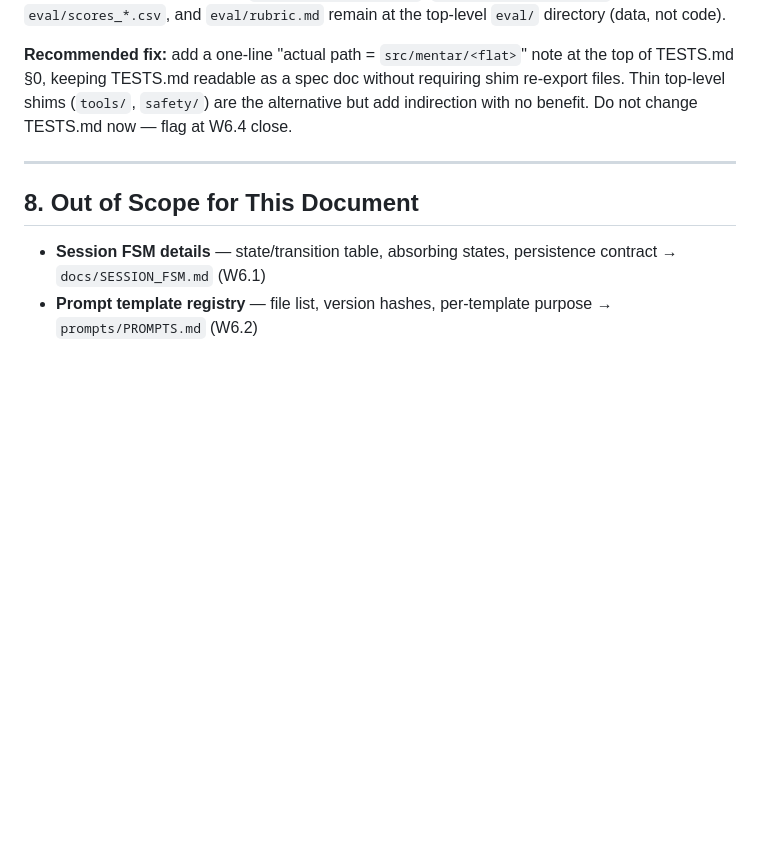
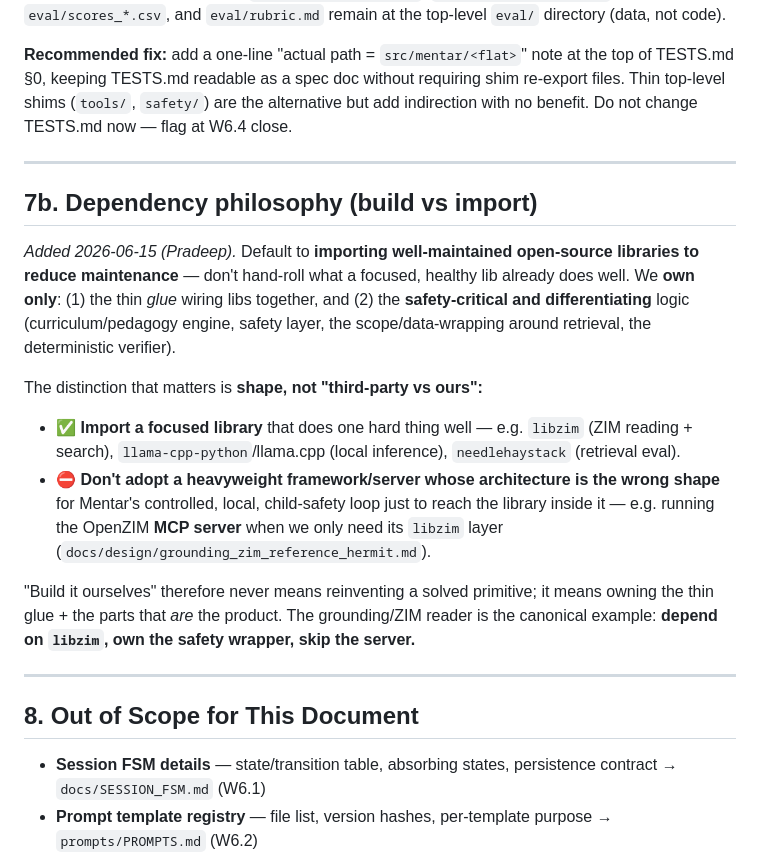
Before and after one commit to avps82/mentar, a Markdown page: docs/ARCHITECTURE.md, the part around the change. Rendered like a GitHub page; blank space fills up the shorter version.

Commit message:
Record dependency philosophy: import focused libs, own glue + safety-critical
ARCHITECTURE.md §7b + feedback memory: default to importing well-maintained OSS libs to
cut maintenance; own only the thin glue and the safety-critical/differentiating logic.
Judge by architectural shape (focused library vs wrong-shape framework/server), not
ours-vs-theirs. ZIM/grounding = canonical example (depend on libzim; skip the MCP server).

Co-Authored-By: Claude Opus 4.8 <noreply@anthropic.com>

```diff
--- a/docs/ARCHITECTURE.md
+++ b/docs/ARCHITECTURE.md
@@ -140,6 +140,28 @@ TESTS.md (§0 and throughout) uses flat paths that predate the src-layout decisi
 
 ---
 
+## 7b. Dependency philosophy (build vs import)
+
+*Added 2026-06-15 (Pradeep).* Default to **importing well-maintained open-source libraries
+to reduce maintenance** — don't hand-roll what a focused, healthy lib already does well. We
+**own only**: (1) the thin *glue* wiring libs together, and (2) the **safety-critical and
+differentiating** logic (curriculum/pedagogy engine, safety layer, the scope/data-wrapping
+around retrieval, the deterministic verifier).
+
+The distinction that matters is **shape, not "third-party vs ours":**
+- ✅ **Import a focused library** that does one hard thing well — e.g. `libzim` (ZIM reading +
+  search), `llama-cpp-python`/llama.cpp (local inference), `needlehaystack` (retrieval eval).
+- ⛔ **Don't adopt a heavyweight framework/server whose architecture is the wrong shape** for
+  Mentar's controlled, local, child-safety loop just to reach the library inside it — e.g.
+  running the OpenZIM **MCP server** when we only need its `libzim` layer
+  (`docs/design/grounding_zim_reference_hermit.md`).
+
+"Build it ourselves" therefore never means reinventing a solved primitive; it means owning
+the thin glue + the parts that *are* the product. The grounding/ZIM reader is the canonical
+example: **depend on `libzim`, own the safety wrapper, skip the server.**
+
+---
+
 ## 8. Out of Scope for This Document
 
 - **Session FSM details** — state/transition table, absorbing states, persistence contract → `docs/SESSION_FSM.md` (W6.1)
```
